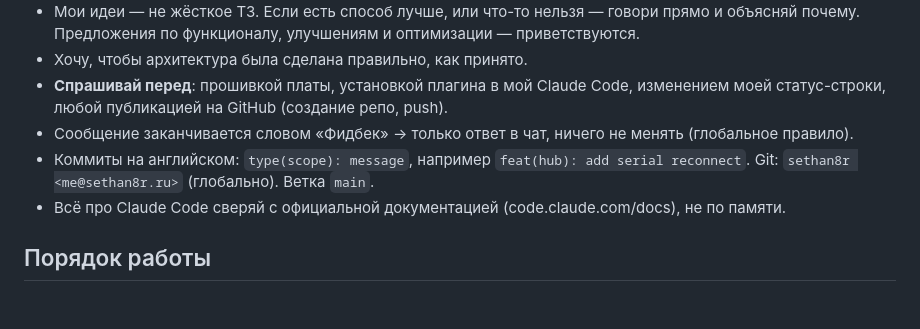
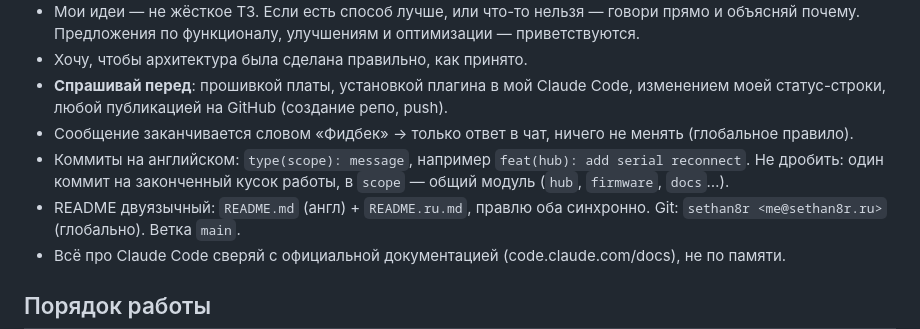
Before and after one commit to sethan8r/agent-display, a Markdown page: CLAUDE.md, the part around the change. Rendered like a GitHub page; blank space fills up the shorter version.

Commit message:
docs: add Russian README and commit batching rule

```diff
--- a/CLAUDE.md
+++ b/CLAUDE.md
@@ -22,6 +22,8 @@
   статус-строки, любой публикацией на GitHub (создание репо, push).
 - Сообщение заканчивается словом «Фидбек» → только ответ в чат, ничего не менять (глобальное правило).
 - Коммиты на английском: `type(scope): message`, например `feat(hub): add serial reconnect`.
+  Не дробить: один коммит на законченный кусок работы, в `scope` — общий модуль (`hub`, `firmware`, `docs`…).
+- README двуязычный: `README.md` (англ) + `README.ru.md`, правлю оба синхронно.
   Git: `sethan8r <me@sethan8r.ru>` (глобально). Ветка `main`.
 - Всё про Claude Code сверяй с официальной документацией (code.claude.com/docs), не по памяти.
 
```
Also changed, not shown: README.md (+2 -0 lines), README.ru.md (added, +94 -0 lines).
